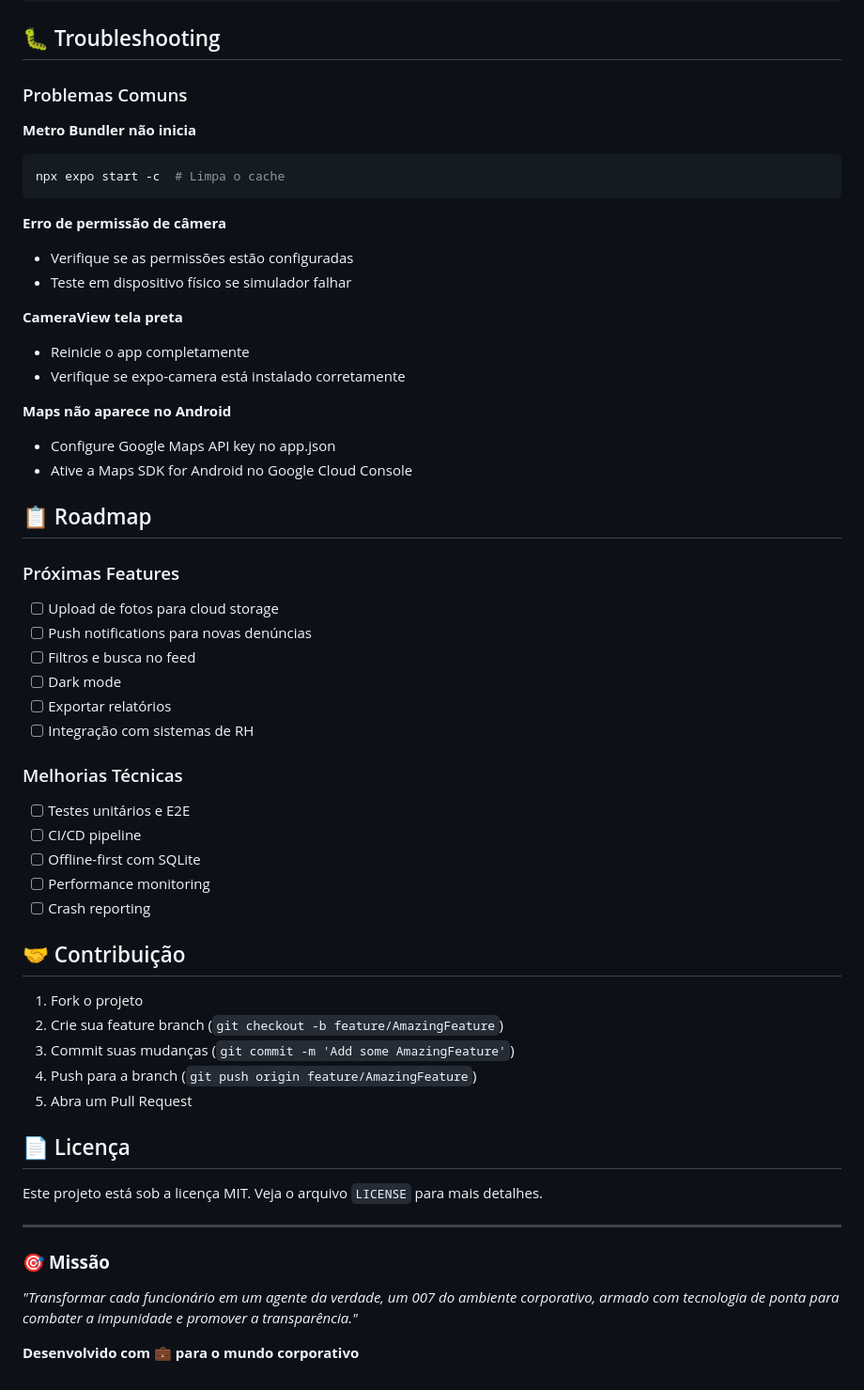
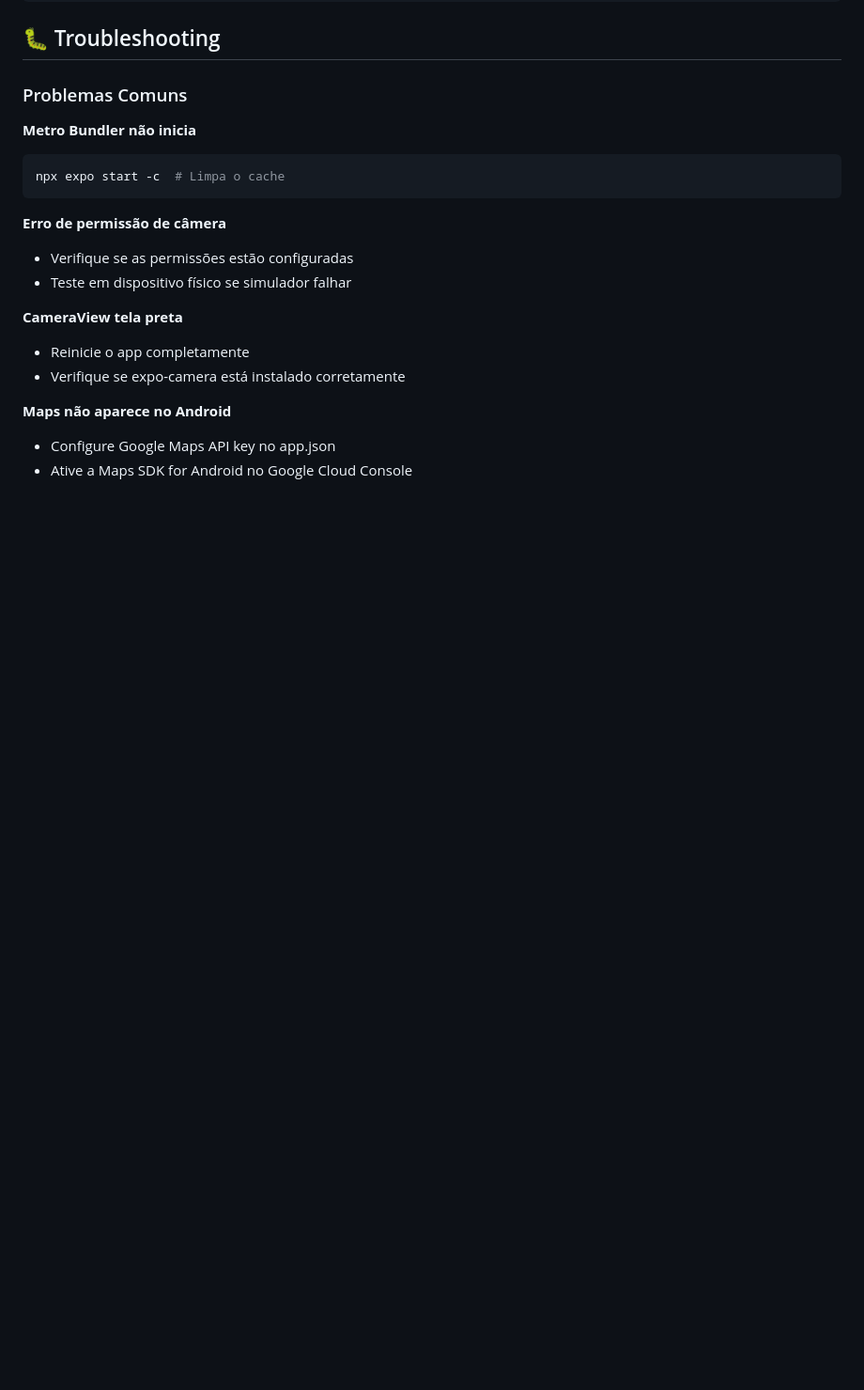
Before and after one commit to Madson333/x9-pocket, a Markdown page: README.md, the part around the change. Shown at 94% size. Rendered like a GitHub page; blank space fills up the shorter version.

Commit message:
Remove roadmap and contribution sections from README
Removed roadmap, contribution guidelines, license information, and mission statement from README.

```diff
--- a/README.md
+++ b/README.md
@@ -210,42 +210,3 @@ npx expo start -c  # Limpa o cache
 
 - Configure Google Maps API key no app.json
 - Ative a Maps SDK for Android no Google Cloud Console
-
-## 📋 Roadmap
-
-### Próximas Features
-
-- [ ] Upload de fotos para cloud storage
-- [ ] Push notifications para novas denúncias
-- [ ] Filtros e busca no feed
-- [ ] Dark mode
-- [ ] Exportar relatórios
-- [ ] Integração com sistemas de RH
-
-### Melhorias Técnicas
-
-- [ ] Testes unitários e E2E
-- [ ] CI/CD pipeline
-- [ ] Offline-first com SQLite
-- [ ] Performance monitoring
-- [ ] Crash reporting
-
-## 🤝 Contribuição
-
-1. Fork o projeto
-2. Crie sua feature branch (`git checkout -b feature/AmazingFeature`)
-3. Commit suas mudanças (`git commit -m 'Add some AmazingFeature'`)
-4. Push para a branch (`git push origin feature/AmazingFeature`)
-5. Abra um Pull Request
-
-## 📄 Licença
-
-Este projeto está sob a licença MIT. Veja o arquivo `LICENSE` para mais detalhes.
-
----
-
-### 🎯 **Missão**
-
-_"Transformar cada funcionário em um agente da verdade, um 007 do ambiente corporativo, armado com tecnologia de ponta para combater a impunidade e promover a transparência."_
-
-**Desenvolvido com 💼 para o mundo corporativo**
```
